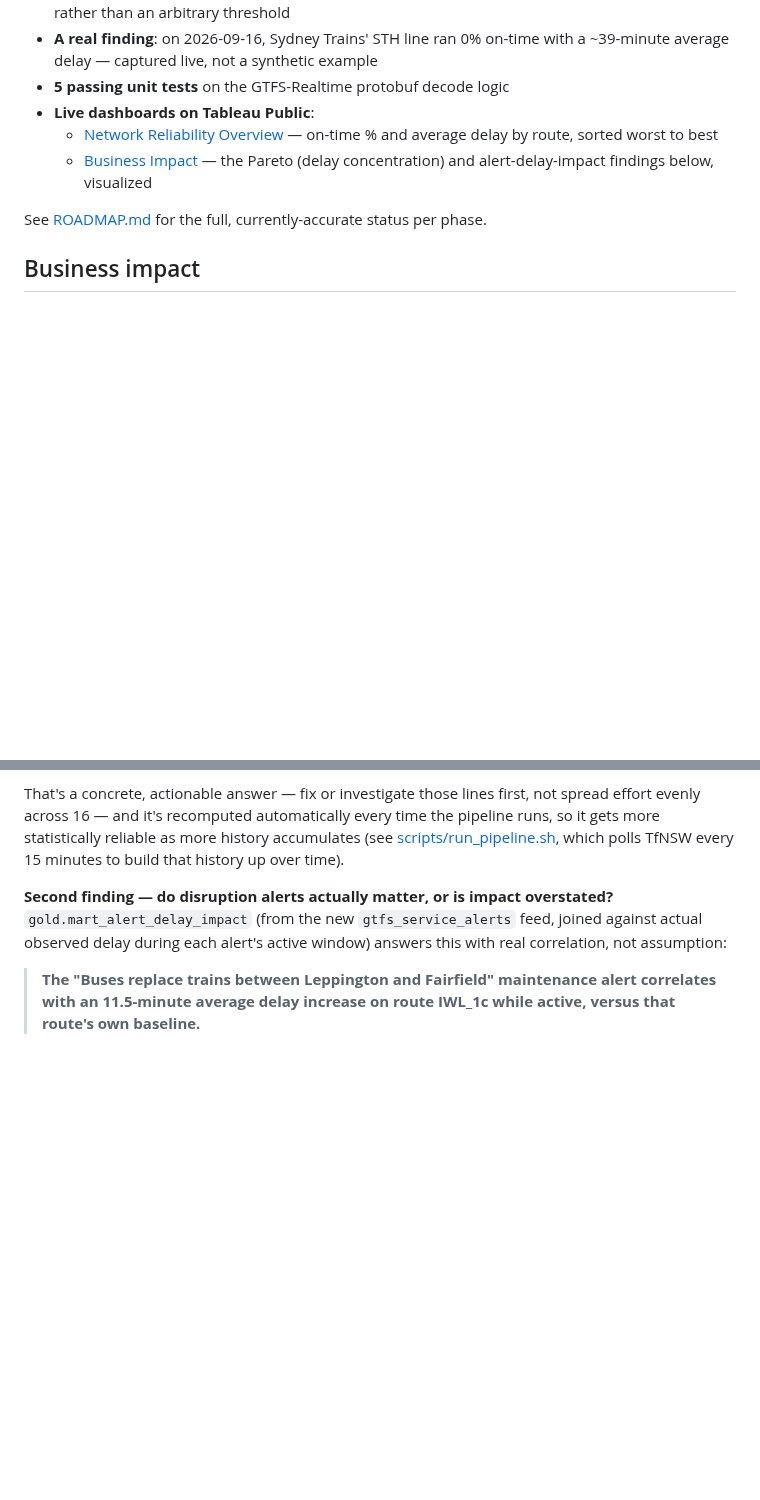
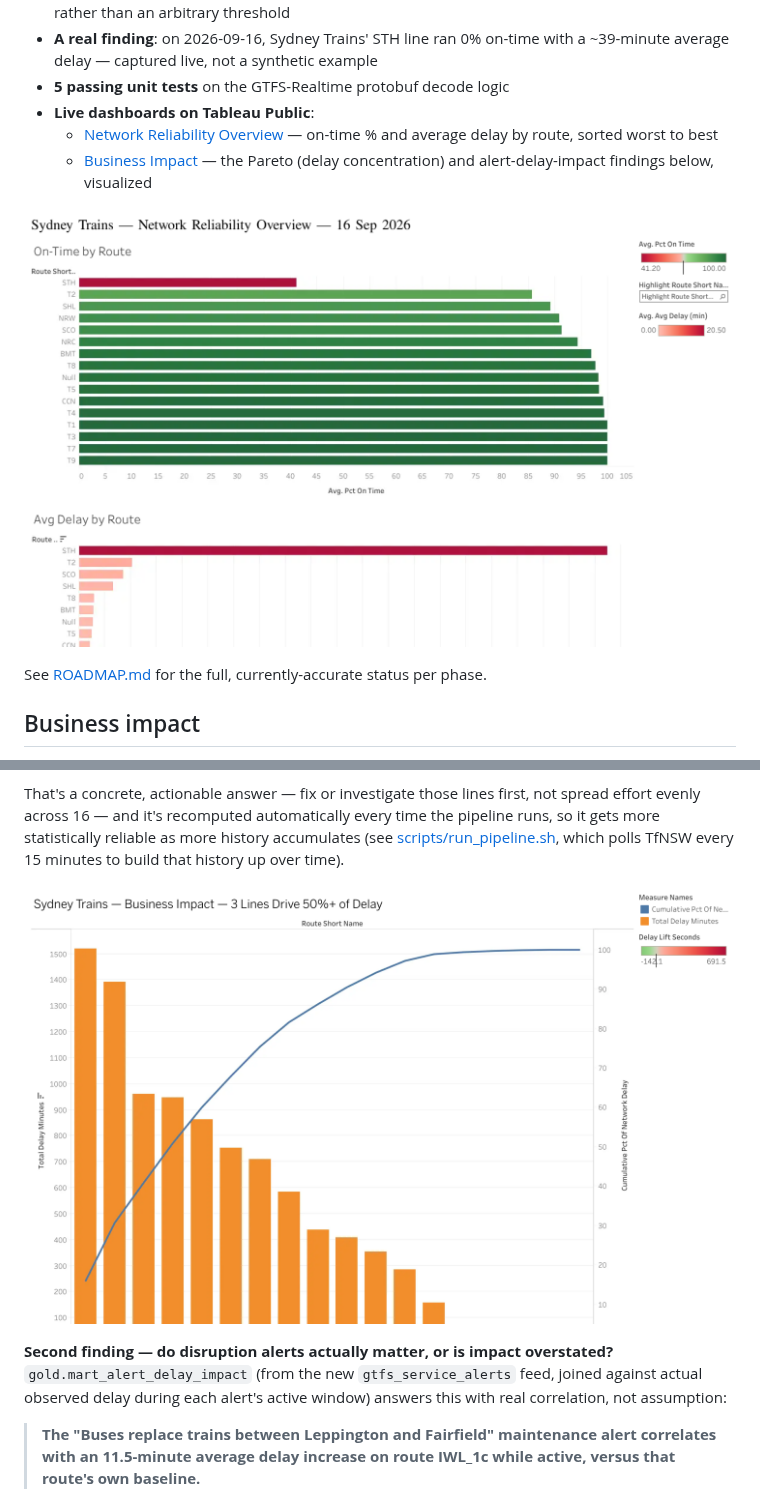
Before and after one commit to MSkandula/sydney-transit-intelligence-platform, a Markdown page: README.md, 2 parts joined by grey strips. GitHub-like rendering; pictures changed too: tableau/screenshots/business_impact.png (added), tableau/screenshots/network_reliability_overview.png (added); blank space fills up the shorter version.

```diff
--- a/README.md
+++ b/README.md
@@ -86,6 +86,8 @@ Not a plan — real output from the live pipeline:
   - [Network Reliability Overview](https://public.tableau.com/app/profile/mahesh.sai.kandula7753/viz/SydneyTrains-NetworkReliability/NetworkReliabilityOverview) — on-time % and average delay by route, sorted worst to best
   - [Business Impact](https://public.tableau.com/app/profile/mahesh.sai.kandula7753/viz/SydneyTrains-NetworkReliability/BusinessImpact) — the Pareto (delay concentration) and alert-delay-impact findings below, visualized
 
+![Network Reliability Overview dashboard — on-time % and average delay by route, sorted worst to best](tableau/screenshots/network_reliability_overview.png)
+
 See [ROADMAP.md](ROADMAP.md) for the full, currently-accurate status per phase.
 
 ## Business impact
@@ -106,6 +108,8 @@ spread effort evenly across 16 — and it's recomputed automatically every time
 pipeline runs, so it gets more statistically reliable as more history accumulates
 (see [scripts/run_pipeline.sh](scripts/run_pipeline.sh), which polls TfNSW every 15
 minutes to build that history up over time).
+
+![Delay Concentration Pareto chart — 3 lines account for over 50% of network delay-minutes](tableau/screenshots/business_impact.png)
 
 **Second finding — do disruption alerts actually matter, or is impact overstated?**
 `gold.mart_alert_delay_impact` (from the new `gtfs_service_alerts` feed, joined
```
Also changed, not shown: tableau/README.md (+10 -0 lines).
